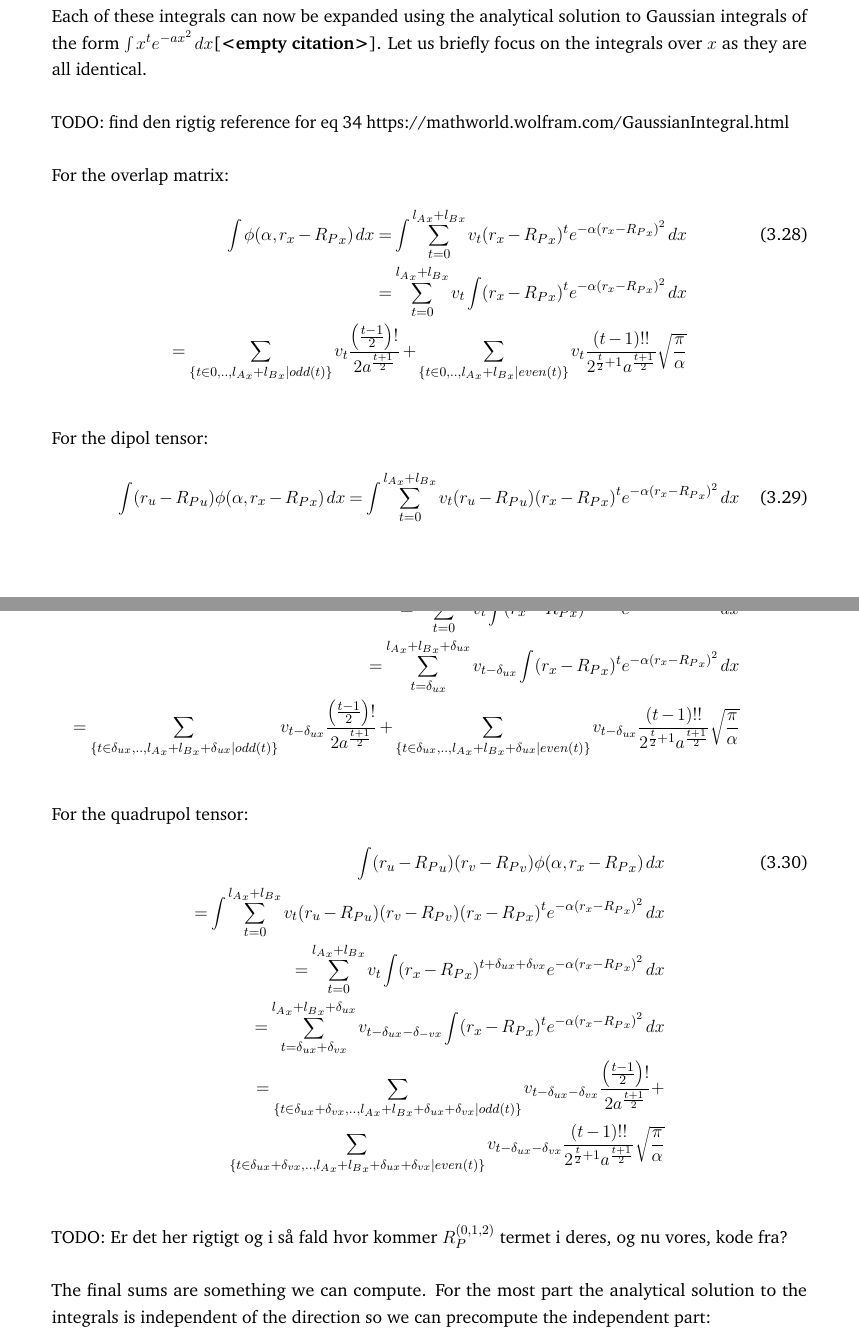
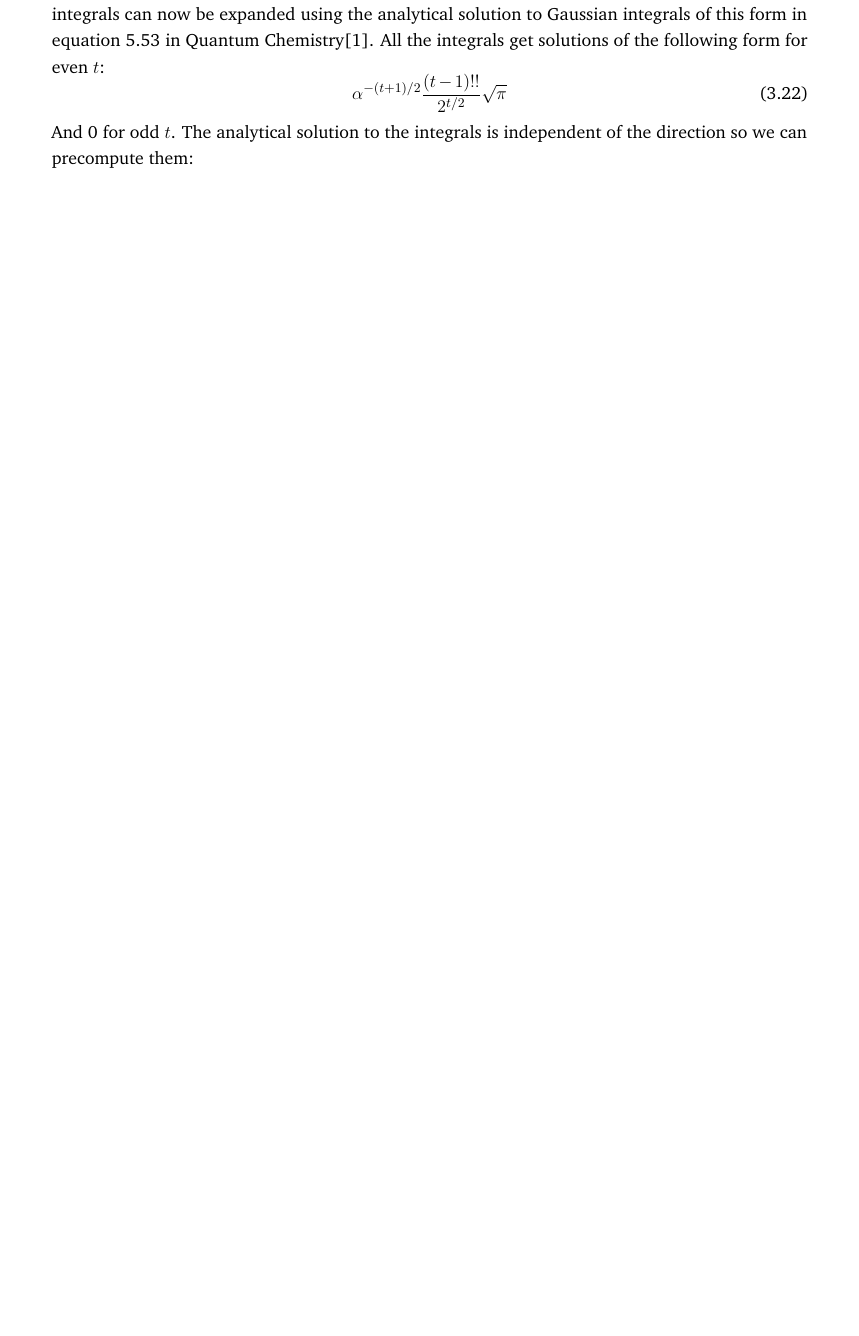
Before and after one commit to AceMouse/xTB-math, a LaTeX thesis (report/main.tex, which reads report/theory/GFN2.tex): two parts of pages 23 and 24 of 86 before the commit and part of page 22 of 83 after it, the two joined at a grey line, cut so that both start at the same text, the shorter picture padded with empty space. The pictures show the PDF file report/main.pdf that the author committed with the source.

Commit message:
fix integrals

```diff
--- a/report/theory/GFN2.tex
+++ b/report/theory/GFN2.tex
@@ -261,25 +261,7 @@ def double_factorial(n: int) -> int:
 \end{figure}
 
 As the GTOs in the integral are real valued functions we can drop the conjugation when we write them out.
-
-For the overlap matrix:
-\begin{align}
-        \braket{\phi_i|\phi_j} = &\int \phi^*(\alpha_{i,\nu},\pmb r-\pmb R_A)\phi(\alpha_{j,\mu},\pmb r-\pmb R_B)\,dr\\
-        =&\int \phi(\alpha_{i,\nu},\pmb r-\pmb R_A)\phi(\alpha_{j,\mu},\pmb r-\pmb R_B)\,dr\notag
-\end{align}
-
-For the dipol tensor:
-\begin{align}
-        \braket{\phi_i|(r_u-{R_P}_u)|\phi_j} = &\int \phi^*(\alpha_{i,\nu},\pmb r-\pmb R_A)(r_u-{R_P}_u)\phi(\alpha_{j,\mu},\pmb r-\pmb R_B)\,dr\\
-        =&\int (r_u-{R_P}_u)\phi(\alpha_{i,\nu},\pmb r-\pmb R_A)\phi(\alpha_{j,\mu},\pmb r-\pmb R_B)\,dr\notag
-\end{align}
-
-For the quadrupol tensor:
-\begin{align}
-        \braket{\phi_i|(r_u-{R_P}_u)(r_v-{R_P}_v)|\phi_j} = &\int \phi^*(\alpha_{i,\nu},\pmb r-\pmb R_A)(r_u-{R_P}_u)(r_v-{R_P}_v)\phi(\alpha_{j,\mu},\pmb r-\pmb R_B)\,dr\\
-        =&\int (r_u-{R_P}_u)(r_v-{R_P}_v)\phi(\alpha_{i,\nu},\pmb r-\pmb R_A)\phi(\alpha_{j,\mu},\pmb r-\pmb R_B)\,dr\notag
-\end{align}
-Now we see that we have to compute the products of GTOs. The product of two Gaussians is a new Gaussian centred at a point between the two, $R_P$, which we will finally introduce properly.
+We see that we have to compute the products of GTOs. The product of two Gaussians is a new Gaussian centred at a point between the two, $R_P$, which we will finally introduce properly.
 \begin{gather}
     \alpha = \alpha_{i,\nu}+\alpha_{j,\mu}\\
     K_{AB} = \left(\frac{2\alpha_{i,\nu}\alpha_{j,\mu}}{\alpha\pi}\right)^\frac{3}{4}e^{-\frac{\alpha_{i,\nu}\alpha_{j,\mu}}{\alpha}R_{AB}^2}\\
@@ -327,64 +309,12 @@ def convolute(coef_A: list[float], coef_B: list[float]) -> list[float]:
 
 
 To compute the integrals over the GTOs we can split them in terms of the 3 dimensions we are integrating over, $x,y$ and $z$. We can also pull the GTO normalisation terms out front.
-
-For the overlap matrix:
-\begin{align}
-        \int \phi(\alpha_{i,\nu},\pmb r-\pmb R_A)\phi(\alpha_{j,\mu},\pmb r-\pmb R_B)\,dr=K_{AB}&\int \phi(\alpha,\pmb r-\pmb R_P)\,dr\\
-        =N_{GTO,l_A}N_{GTO,l_B}K_{AB}&\int \phi(\alpha,r_x-{R_P}_x)\,dx\notag\\
-            \times&\int \phi(\alpha,r_y-{R_P}_y)\,dy\notag\\
-            \times&\int \phi(\alpha,r_z-{R_P}_z)\,dz\notag
-\end{align}
-
-For the dipol tensor:
-\begin{align}
-        \int (r_u-{R_P}_u)\phi(\alpha_{i,\nu},\pmb r-\pmb R_A)\phi(\alpha_{j,\mu},\pmb r-\pmb R_B)\,dr=K_{AB}&\int (r_u-{R_P}_u)\phi(\alpha,\pmb r-\pmb R_P)\,dr\\
-        =N_{GTO,l_A}N_{GTO,l_B}K_{AB}&\int (r_u-{R_P}_u)\phi(\alpha,r_x-{R_P}_x)\,dx\notag\\
-            \times&\int (r_u-{R_P}_u)\phi(\alpha,r_y-{R_P}_y)\,dy\notag\\
-            \times&\int (r_u-{R_P}_u)\phi(\alpha,r_z-{R_P}_z)\,dz\notag
-\end{align}
-
-For the quadrupol tensor:
-\begin{align}
-        \int (r_u-{R_P}_u)(r_v-{R_P}_v)\phi(\alpha_{i,\nu},\pmb r-\pmb R_A)\phi(\alpha_{j,\mu},\pmb r-\pmb R_B)\,dr=K_{AB}&\int (r_u-{R_P}_u)(r_v-{R_P}_v)\phi(\alpha,\pmb r-\pmb R_P)\,dr\\
-        =N_{GTO,l_A}N_{GTO,l_B}K_{AB}&\int (r_u-{R_P}_u)(r_v-{R_P}_v)\phi(\alpha,r_x-{R_P}_x)\,dx\notag\\
-            \times&\int (r_u-{R_P}_u)(r_v-{R_P}_v)\phi(\alpha,r_y-{R_P}_y)\,dy\notag\\
-            \times&\int (r_u-{R_P}_u)(r_v-{R_P}_v)\phi(\alpha,r_z-{R_P}_z)\,dz\notag
-\end{align}
-Each of these integrals can now be expanded using the analytical solution to Gaussian integrals of the form $\int x^t e^{-ax^2}\,dx$\cite{}. Let us briefly focus on the integrals over $x$ as they are all identical.
-
-TODO: find den rigtig reference for eq 34 https://mathworld.wolfram.com/GaussianIntegral.html
-
-For the overlap matrix:
-\begin{align}
-    \int \phi(\alpha,r_x-{R_P}_x)\,dx = \int \sum_{t=0}^{{l_A}_x+{l_B}_x}v_t(r_x-{R_P}_x)^te^{-\alpha(r_x-{R_P}_x)^2}\,dx\\
-        =  \sum_{t=0}^{{l_A}_x+{l_B}_x}v_t\int(r_x-{R_P}_x)^{t}e^{-\alpha(r_x-{R_P}_x)^2}\,dx\notag\\
-        =  \sum_{\{t\in0,..,{l_A}_x+{l_B}_x | odd(t)\}}v_{t}\frac{\left(\frac{t-1}{2}\right)!}{2a^{\frac{t+1}{2}}}+
-        \sum_{\{t\in0,..,{l_A}_x+{l_B}_x | even(t)\}}v_{t}\frac{\left(t-1\right)!!}{2^{\frac{t}{2}+1}a^{\frac{t+1}{2}}}\sqrt{\frac{\pi}{\alpha}}\notag
-\end{align}
-
-For the dipol tensor:
-\begin{align}
-    \int (r_u-{R_P}_u)\phi(\alpha,r_x-{R_P}_x)\,dx = \int \sum_{t=0}^{{l_A}_x+{l_B}_x}v_t(r_u-{R_P}_u)(r_x-{R_P}_x)^te^{-\alpha(r_x-{R_P}_x)^2}\,dx\\
-        =  \sum_{t=0}^{{l_A}_x+{l_B}_x}v_t\int(r_x-{R_P}_x)^{t+\delta_{ux}}e^{-\alpha(r_x-{R_P}_x)^2}\,dx\notag\\
-        =  \sum_{t=\delta_{ux}}^{{l_A}_x+{l_B}_x+\delta_{ux}}v_{t-\delta_{ux}}\int(r_x-{R_P}_x)^{t}e^{-\alpha(r_x-{R_P}_x)^2}\,dx\notag\\
-        =  \sum_{\{t\in\delta_{ux},..,{l_A}_x+{l_B}_x+\delta_{ux} | odd(t)\}}v_{t-\delta_{ux}}\frac{\left(\frac{t-1}{2}\right)!}{2a^{\frac{t+1}{2}}}+
-        \sum_{\{t\in\delta_{ux},..,{l_A}_x+{l_B}_x+\delta_{ux} | even(t)\}}v_{t-\delta_{ux}}\frac{\left(t-1\right)!!}{2^{\frac{t}{2}+1}a^{\frac{t+1}{2}}}\sqrt{\frac{\pi}{\alpha}}\notag
-\end{align}
-
-For the quadrupol tensor:
-\begin{align}
-    \int (r_u-{R_P}_u)(r_v-{R_P}_v)\phi(\alpha,r_x-{R_P}_x)\,dx \\
-    = \int \sum_{t=0}^{{l_A}_x+{l_B}_x}v_t(r_u-{R_P}_u)(r_v-{R_P}_v)(r_x-{R_P}_x)^te^{-\alpha(r_x-{R_P}_x)^2}\,dx\notag\\
-        =  \sum_{t=0}^{{l_A}_x+{l_B}_x}v_t\int(r_x-{R_P}_x)^{t+\delta_{ux}+\delta_{vx}}e^{-\alpha(r_x-{R_P}_x)^2}\,dx\notag\\
-        =  \sum_{t=\delta_{ux}+\delta_{vx}}^{{l_A}_x+{l_B}_x+\delta_{ux}}v_{t-\delta_{ux}-\delta_{-vx}}\int(r_x-{R_P}_x)^{t}e^{-\alpha(r_x-{R_P}_x)^2}\,dx\notag\\
-        =  \sum_{\{t\in\delta_{ux}+\delta_{vx},..,{l_A}_x+{l_B}_x+\delta_{ux}+\delta_{vx} | odd(t)\}}v_{t-\delta_{ux}-\delta_{vx}}\frac{\left(\frac{t-1}{2}\right)!}{2a^{\frac{t+1}{2}}}+\notag\\
-        \sum_{\{t\in\delta_{ux}+\delta_{vx},..,{l_A}_x+{l_B}_x+\delta_{ux}+\delta_{vx} | even(t)\}}v_{t-\delta_{ux}-\delta_{vx}}\frac{\left(t-1\right)!!}{2^{\frac{t}{2}+1}a^{\frac{t+1}{2}}}\sqrt{\frac{\pi}{\alpha}}\notag
-\end{align}
-
-TODO: Er det her rigtigt og i så fald hvor kommer $R_P^{(0,1,2)}$ termet i deres, og nu vores, kode fra?
-
-The final sums are something we can compute. For the most part the analytical solution to the integrals is independent of the direction so we can precompute the independent part:
+Each of these integrals can now be expanded using the analytical solution to Gaussian integrals of this form in equation 5.53 in Quantum Chemistry\cite{daudel1983}. All the integrals get solutions of the following form for even $t$:
+\begin{equation}
+    \alpha^{-(t+1)/2}\frac{(t-1)!!}{2^{t/2}}\sqrt{\pi}
+\end{equation}
+And 0 for odd $t$.
+The analytical solution to the integrals is independent of the direction so we can precompute them:
 \begin{figure}[H]
 \begin{minted}{python}
 def compute_gaussian_integral_factors(alpha:float, l_A:int, l_B:int)-> list[float]:
@@ -395 +326,2 @@ def compute_gaussian_integral_factors(alpha:float, l_A:int, l_B:int)-> list[floa
         else:
+            factors[t] = 0
@@ -642,4 +574,3 @@ Below we define the zeroth, first, and second order cumulative atomic multipole
 
 \begin{equation}
 \begin{split}
-        q_A &= Z_A - \sum_{l \in A} \sum_{\kappa \in l} \sum_{B} \sum_{l' \in B} \sum_{\lambda \in l'} P_{\kappa \lambda} S_{\lambda \kappa}\\
```
Also changed, not shown: report/references.bib (+12 -2 lines), report/main.pdf, report/theory/GFN2.tex (20 more changed lines).
